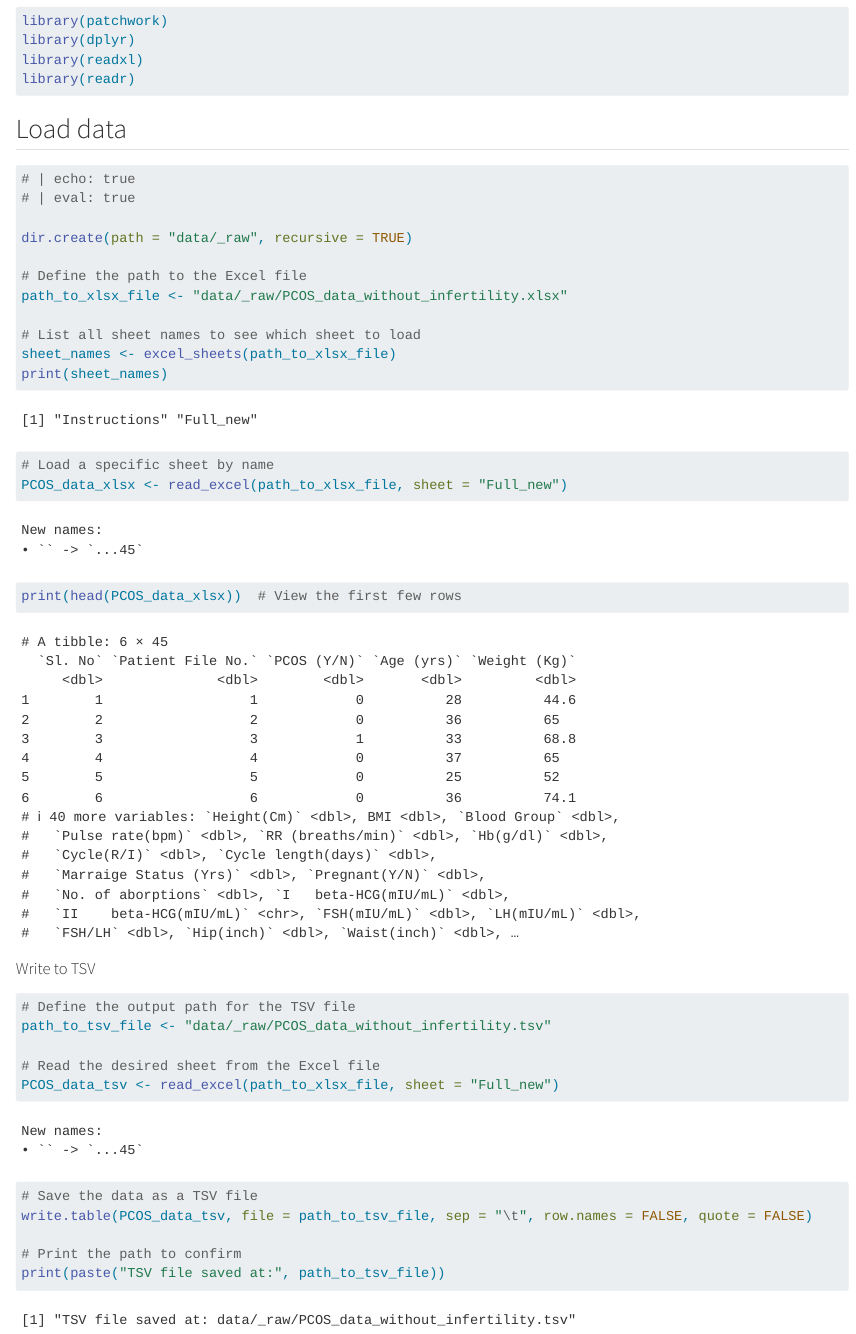
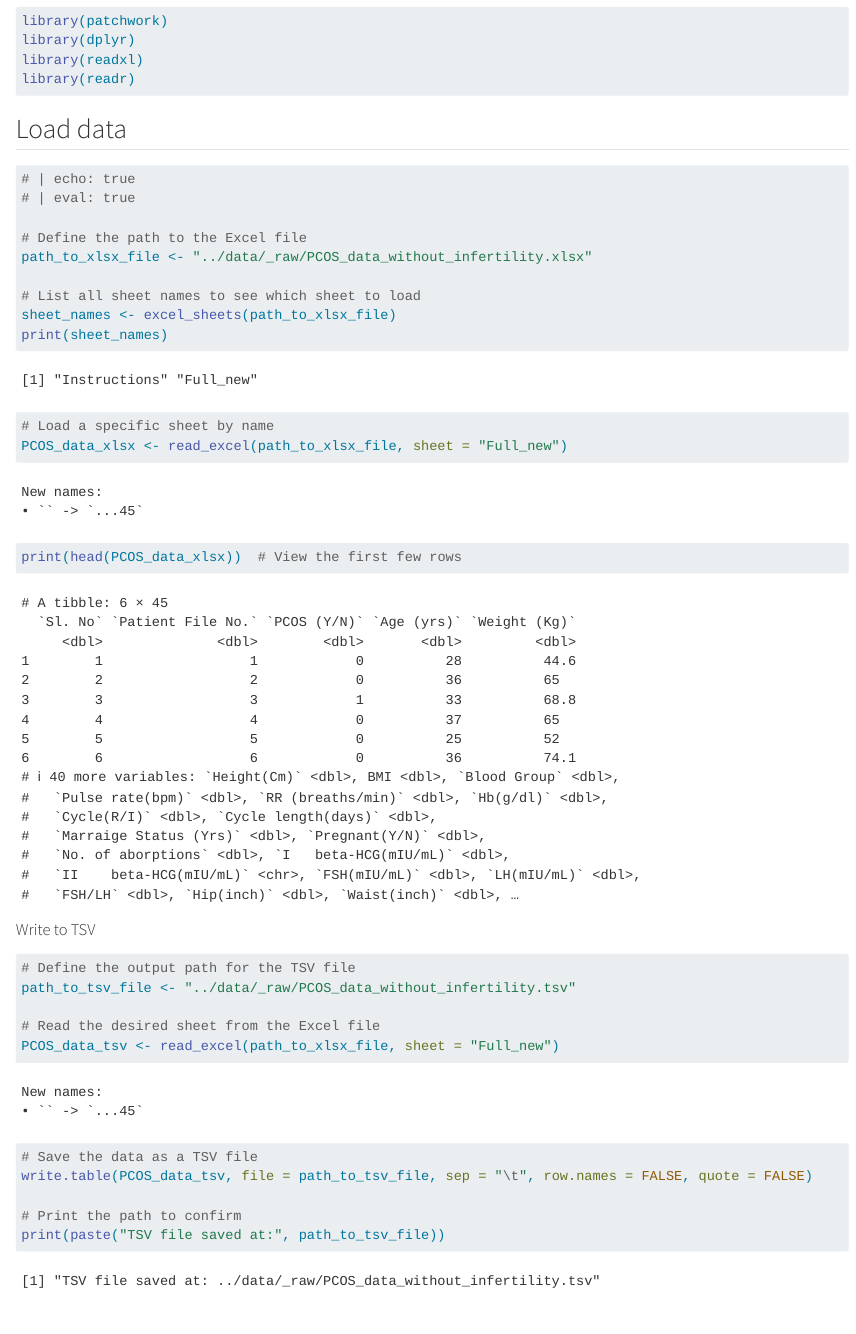
Before and after one commit to rforbiodatascience24/group_12_project, a Quarto document (R/01_load.qmd): the page in a window 1100 px wide, from 710 px down. Rendered offline with R 4.5, knitr and Pandoc in place of Quarto, with nearby package versions.

Commit message:
s204570 fix path directory

````diff
--- a/R/01_load.qmd
+++ b/R/01_load.qmd
@@ -35,10 +35,8 @@ library(readr)
 # | echo: true
 # | eval: true
 
-dir.create(path = "data/_raw", recursive = TRUE)
-
 # Define the path to the Excel file
-path_to_xlsx_file <- "data/_raw/PCOS_data_without_infertility.xlsx"
+path_to_xlsx_file <- "../data/_raw/PCOS_data_without_infertility.xlsx"
 
 # List all sheet names to see which sheet to load
 sheet_names <- excel_sheets(path_to_xlsx_file)
@@ -54,7 +52,7 @@ print(head(PCOS_data_xlsx))  # View the first few rows
 
 ```{r}
 # Define the output path for the TSV file
-path_to_tsv_file <- "data/_raw/PCOS_data_without_infertility.tsv"
+path_to_tsv_file <- "../data/_raw/PCOS_data_without_infertility.tsv"
 
 # Read the desired sheet from the Excel file
 PCOS_data_tsv <- read_excel(path_to_xlsx_file, sheet = "Full_new")
````
